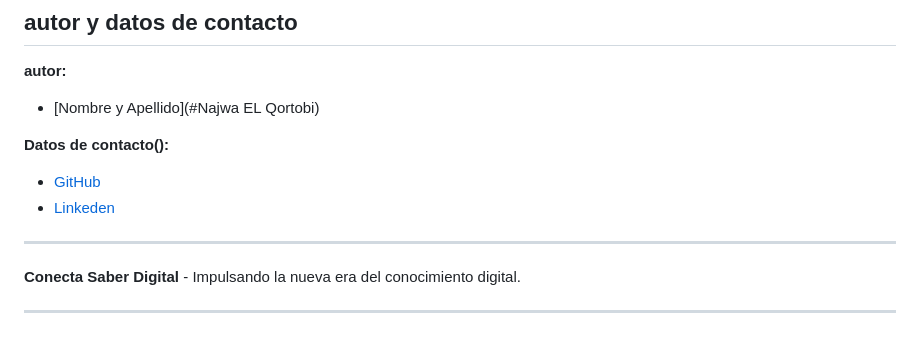
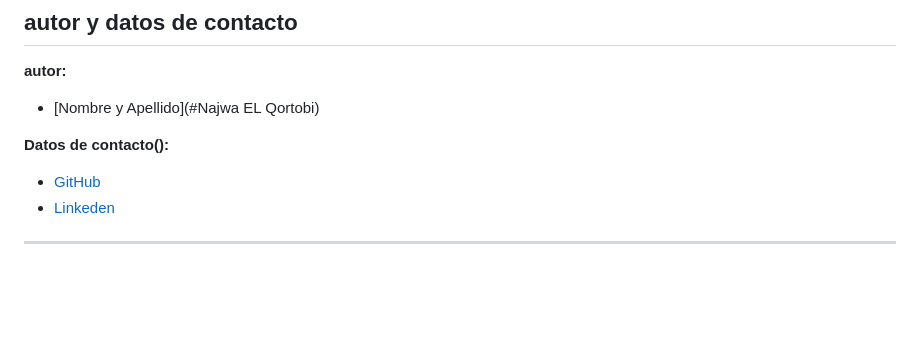
Before and after one commit to Najwaelqortobi/Prueba_Technica, a Markdown page: README.md, the part around the change. GitHub-like rendering; blank space fills up the shorter version.

```diff
--- a/README.md
+++ b/README.md
@@ -140,7 +140,3 @@ Incluye enlaces a redes sociales con iconos SVG y la información legal.
 - [Linkeden](www.linkedin.com/in/najwa-el-qortobi)
 
 ---
-
-**Conecta Saber Digital** - Impulsando la nueva era del conocimiento digital.
-
----
```
